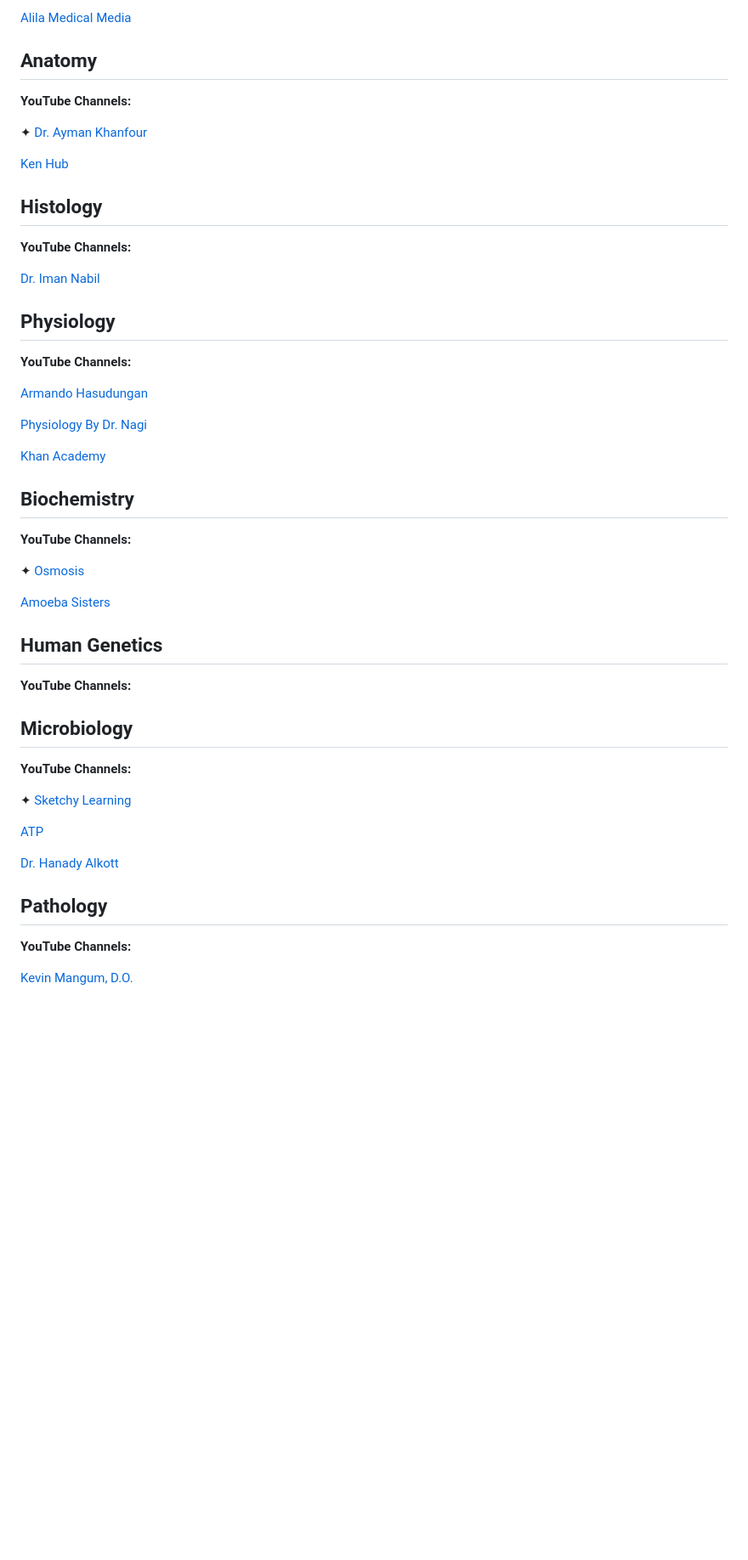
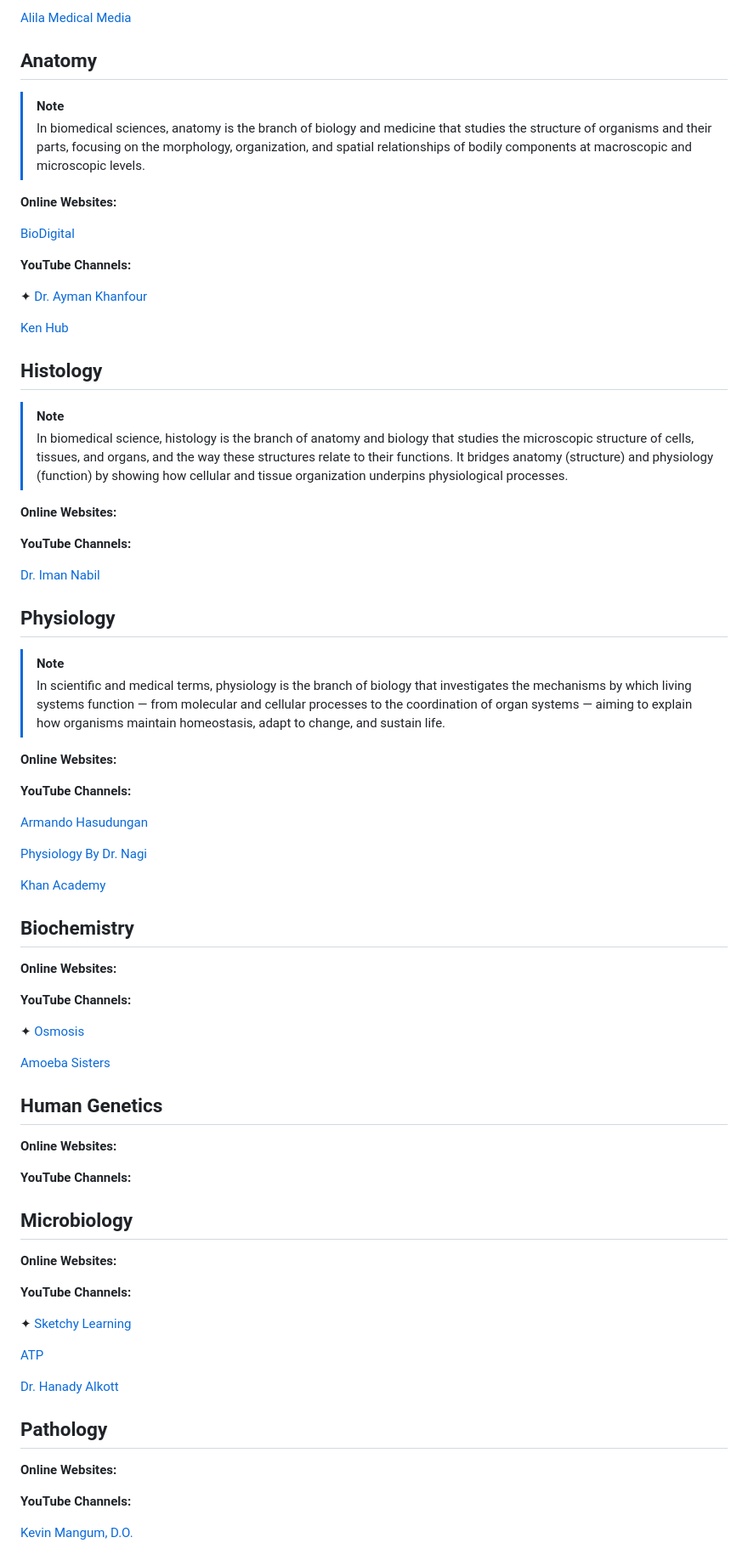
Before and after one commit to Shamurikan/Shamurikan, a Markdown page: README.md, the part around one of its changes. Shown at 85% size. GitHub-like rendering; blank space fills up the shorter version.

Commit message:
Update README with resources for biomedical sciences
Added online resources and YouTube channels for various biomedical sciences topics.

```diff
--- a/README.md
+++ b/README.md
@@ -40,6 +40,13 @@ ffmpeg -i video.mp4 -vf "subtitles=subtitle_file.srt" -crf 1 output.mkv
 
 ## Anatomy
 
+> [!NOTE]
+> In biomedical sciences, anatomy is the branch of biology and medicine that studies the structure of organisms and their parts, focusing on the morphology, organization, and spatial relationships of bodily components at macroscopic and microscopic levels.
+
+**Online Websites:**
+
+[BioDigital](https://www.biodigital.com/)
+
 **YouTube Channels:**
 
 ✦ [Dr. Ayman Khanfour](https://m.youtube.com/@Dr.Ayman_khanfour)
@@ -48,11 +55,21 @@ ffmpeg -i video.mp4 -vf "subtitles=subtitle_file.srt" -crf 1 output.mkv
 
 ## Histology
 
+> [!NOTE]
+> In biomedical science, histology is the branch of anatomy and biology that studies the microscopic structure of cells, tissues, and organs, and the way these structures relate to their functions. It bridges anatomy (structure) and physiology (function) by showing how cellular and tissue organization underpins physiological processes.
+
+**Online Websites:**
+
 **YouTube Channels:**
 
 [Dr. Iman Nabil](https://m.youtube.com/@dr.imannabil)
 
 ## Physiology
+
+> [!NOTE]
+> In scientific and medical terms, physiology is the branch of biology that investigates the mechanisms by which living systems function — from molecular and cellular processes to the coordination of organ systems — aiming to explain how organisms maintain homeostasis, adapt to change, and sustain life.
+
+**Online Websites:**
 
 **YouTube Channels:**
 
@@ -64,6 +81,8 @@ ffmpeg -i video.mp4 -vf "subtitles=subtitle_file.srt" -crf 1 output.mkv
 
 ## Biochemistry
 
+**Online Websites:**
+
 **YouTube Channels:**
 
 ✦ [Osmosis](https://m.youtube.com/@osmosis)
@@ -72,9 +91,13 @@ ffmpeg -i video.mp4 -vf "subtitles=subtitle_file.srt" -crf 1 output.mkv
 
 ## Human Genetics
 
+**Online Websites:**
+
 **YouTube Channels:**
 
 ## Microbiology
+
+**Online Websites:**
 
 **YouTube Channels:**
 
@@ -86,6 +109,8 @@ ffmpeg -i video.mp4 -vf "subtitles=subtitle_file.srt" -crf 1 output.mkv
 
 ## Pathology
 
+**Online Websites:**
+
 **YouTube Channels:**
 
 [Kevin Mangum, D.O.](https://m.youtube.com/@kevinmangum5340)
```
Also changed, not shown: other parts of README.md (+10 -0 lines).
